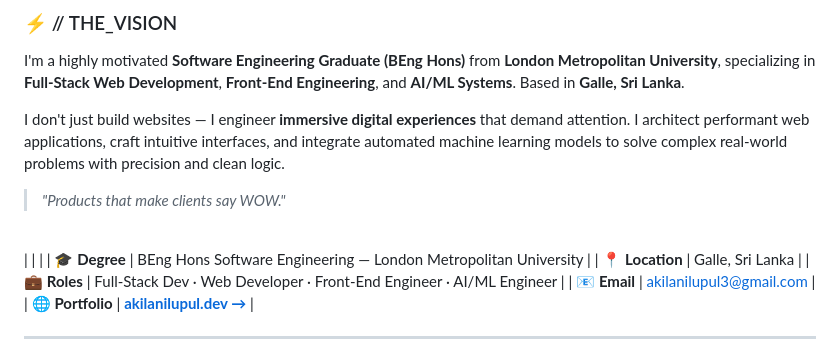
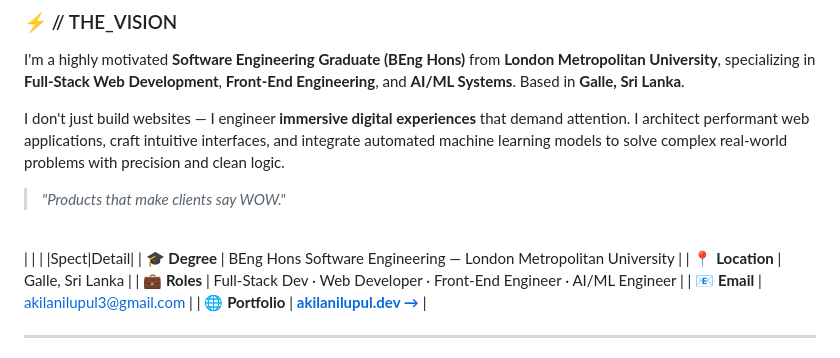
Before and after one commit to akila-ncmd/akila-ncmd, a Markdown page: README.md, the part around the change. Rendered like a GitHub page.

```diff
--- a/README.md
+++ b/README.md
@@ -41,6 +41,7 @@ I don't just build websites — I engineer **immersive digital experiences** tha
 <div align="left">
 
 | | |
+|Spect|Detail|
 | 🎓 **Degree** | BEng Hons Software Engineering — London Metropolitan University |
 | 📍 **Location** | Galle, Sri Lanka |
 | 💼 **Roles** | Full-Stack Dev · Web Developer · Front-End Engineer · AI/ML Engineer |
```
